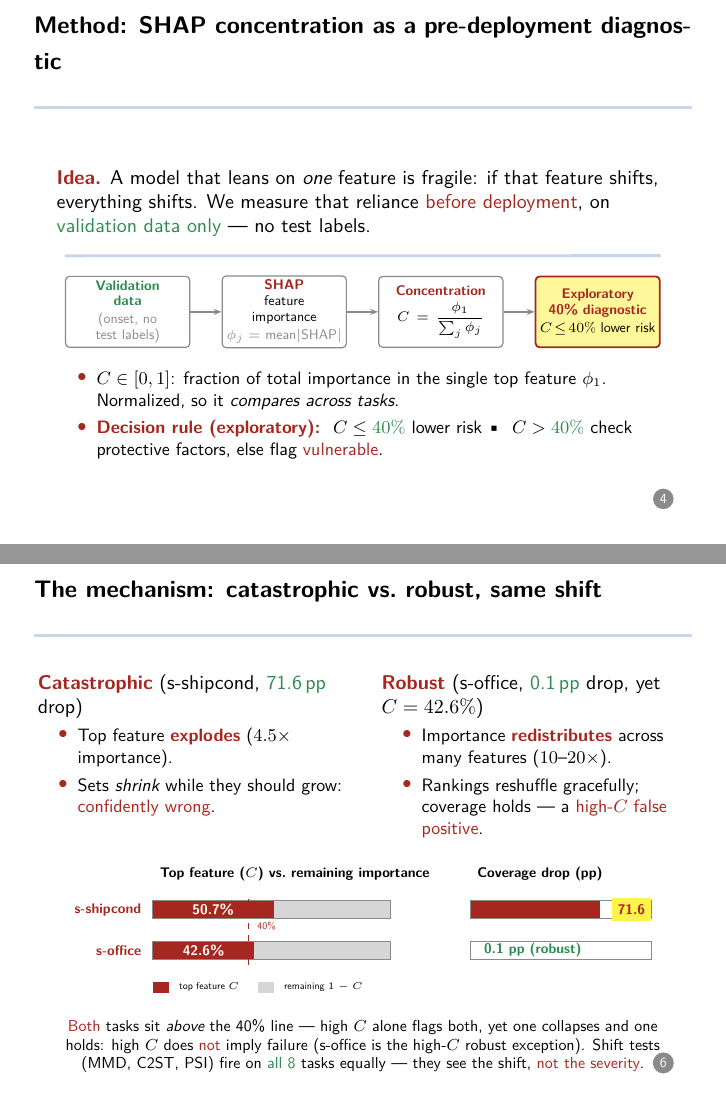
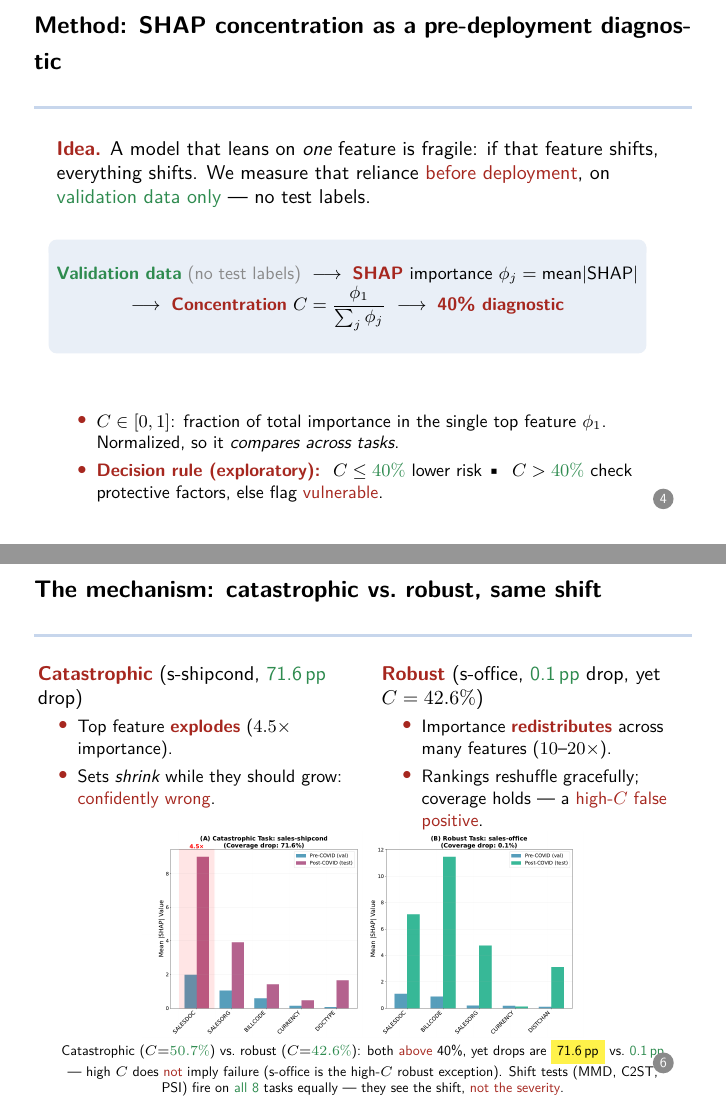
Before and after one commit to ChorokLeeDev/conformal-covid-uai2026, LaTeX slides (slides/main.tex): pages 4 and 6 of 9, joined at a grey line. Compiled offline with XeLaTeX.

Commit message:
slides: use authentic paper figures (Fig 1A-B mechanism, Fig 2 scatter)

```diff
--- a/slides/main.tex
+++ b/slides/main.tex
@@ -149,37 +149,23 @@
   \key{Idea.} A model that leans on \emph{one} feature is fragile: if that feature
   shifts, everything shifts. We measure that reliance \est{before deployment},
   on \obs{validation data only} --- no test labels.
-  \vspace{0pt}
+  \vspace{6pt}
 
-  % ---- Visual 1: left-to-right diagnostic pipeline (Lee style) ----
+  % ---- Diagnostic flow as plain text (no drawn schematic) ----
   \begin{center}
-  \begin{tikzpicture}[
-      font=\scriptsize,
-      box/.style={rectangle, rounded corners=2pt, draw=pgrey, line width=0.6pt,
-                  minimum height=1.25cm, text width=2.05cm, align=center,
-                  inner sep=2pt, fill=white},
-      flag/.style={rectangle, rounded corners=2pt, draw=dred, line width=0.9pt,
-                  minimum height=1.25cm, text width=2.05cm, align=center,
-                  inner sep=2pt, fill=yhi!55},
-      arr/.style={-{Stealth[length=4pt]}, line width=0.9pt, color=pgrey}]
-    \node[box] (data) {\obs{\textbf{Validation}}\\\obs{\textbf{data}}\\[1pt]
-                        {\color{pgrey}(onset, no\\ test labels)}};
-    \node[box, right=0.55cm of data] (shap) {\key{SHAP}\\ feature\\ importance\\[1pt]
-                        {\color{pgrey}$\phi_j=$ mean$|$SHAP$|$}};
-    \node[box, right=0.55cm of shap] (conc) {\key{Concentration}\\[2pt]
-                        $C=\dfrac{\phi_1}{\sum_{j}\phi_j}$};
-    \node[flag, right=0.55cm of conc] (diag) {\est{\textbf{Exploratory}}\\
-                        \est{\textbf{40\% diagnostic}}\\[1pt]
-                        {\color{black}$C\!\le\!40\%$ lower risk}};
-    \draw[arr] (data) -- (shap);
-    \draw[arr] (shap) -- (conc);
-    \draw[arr] (conc) -- (diag);
-    % top rule tying the flow together (light-blue, Lee accent)
-    \draw[color=lblue, line width=1.4pt]
-      ([yshift=10pt]data.north west) -- ([yshift=10pt]diag.north east);
-  \end{tikzpicture}
+  \setbeamercolor{block body}{bg=lblue!40}
+  \begin{beamercolorbox}[wd=0.95\textwidth,sep=8pt,rounded=true]{block body}
+    \centering\small
+    \obs{\textbf{Validation data}} {\color{pgrey}(no test labels)}
+    \;$\longrightarrow$\;
+    \key{SHAP} importance $\phi_j=\text{mean}|\text{SHAP}|$
+    \;$\longrightarrow$\;
+    \key{Concentration} $C=\dfrac{\phi_1}{\sum_{j}\phi_j}$
+    \;$\longrightarrow$\;
+    \est{\textbf{40\% diagnostic}}
+  \end{beamercolorbox}
   \end{center}
-  \vspace{-4pt}
+  \vspace{4pt}
   \begin{itemize}\small
     \item $C \in [0,1]$: fraction of total importance in the single top feature
           $\phi_1$. Normalized, so it \emph{compares across tasks}.
@@ -235,65 +221,19 @@
       \end{itemize}
     \end{column}
   \end{columns}
-  \vspace{2pt}
-  % ---- Visual 2: normalized paired bars — concentration vs coverage drop ----
+  \vspace{-4pt}
+  % ---- Visual 2: authentic source figure (UAI Fig. 1A--B, p.7) ----
+  % Per-feature mean|SHAP| val vs.\ test: A explodes on one feature,
+  % B redistributes across many. Replaces the hand-drawn paired bars.
   \begin{center}
-  \begin{tikzpicture}[font=\scriptsize, yscale=0.9]
-    % geometry
-    \def\bx{0.0}      % left edge of importance bars
-    \def\bw{4.2}      % width = 100% importance
-    \def\bh{0.34}     % bar height
-    \def\dx{5.6}      % left edge of drop bars
-    \def\dw{3.2}      % width = 100 pp drop (max scale)
-    % ---- column headers ----
-    \node[anchor=west, font=\scriptsize\bfseries] at (\bx,1.55)
-      {Top feature ($C$) vs.\ remaining importance};
-    \node[anchor=west, font=\scriptsize\bfseries] at (\dx,1.55)
-      {Coverage drop (pp)};
-
-    % ================= s-shipcond (C=50.7, drop 71.6) =================
-    \node[anchor=east, font=\scriptsize] at (\bx-0.08,0.85)
-      {\slab{s-shipcond}};
-    % importance bar: top feature C=50.7%
-    \fill[dred] (\bx,0.68) rectangle (\bx+\bw*0.507,0.68+\bh);
-    \fill[pgrey!35] (\bx+\bw*0.507,0.68) rectangle (\bx+\bw,0.68+\bh);
-    \draw[pgrey,line width=0.5pt] (\bx,0.68) rectangle (\bx+\bw,0.68+\bh);
-    \node[white,font=\scriptsize\bfseries] at (\bx+\bw*0.507/2,0.68+\bh/2) {50.7\%};
-    % drop bar
-    \fill[dred] (\dx,0.68) rectangle (\dx+\dw*0.716,0.68+\bh);
-    \draw[pgrey,line width=0.5pt] (\dx,0.68) rectangle (\dx+\dw,0.68+\bh);
-    \node[anchor=west,font=\scriptsize\bfseries,color=dred]
-      at (\dx+\dw*0.716+0.08,0.68+\bh/2) {\hl{71.6}};
-
-    % ================= s-office (C=42.6, drop 0.1) =================
-    \node[anchor=east, font=\scriptsize] at (\bx-0.08,0.05)
-      {\slab{s-office}};
-    \fill[dred] (\bx,-0.12) rectangle (\bx+\bw*0.426,-0.12+\bh);
-    \fill[pgrey!35] (\bx+\bw*0.426,-0.12) rectangle (\bx+\bw,-0.12+\bh);
-    \draw[pgrey,line width=0.5pt] (\bx,-0.12) rectangle (\bx+\bw,-0.12+\bh);
-    \node[white,font=\scriptsize\bfseries] at (\bx+\bw*0.426/2,-0.12+\bh/2) {42.6\%};
-    % drop bar (0.1 pp — true near-zero sliver, explicit label; NOT padded)
-    \fill[dgreen] (\dx,-0.12) rectangle (\dx+\dw*0.001,-0.12+\bh);
-    \draw[pgrey,line width=0.5pt] (\dx,-0.12) rectangle (\dx+\dw,-0.12+\bh);
-    \node[anchor=west,font=\scriptsize\bfseries,color=dgreen]
-      at (\dx+0.12,-0.12+\bh/2) {0.1 pp (robust)};
-
-    % legend
-    \fill[dred] (\bx,-0.78) rectangle (\bx+0.28,-0.78+0.22);
-    \node[anchor=west,font=\tiny] at (\bx+0.34,-0.78+0.11) {top feature $C$};
-    \fill[pgrey!35] (\bx+1.85,-0.78) rectangle (\bx+2.13,-0.78+0.22);
-    \node[anchor=west,font=\tiny] at (\bx+2.19,-0.78+0.11) {remaining $1-C$};
-    % 40% reference line on importance axis
-    \draw[dred,dashed,line width=0.6pt] (\bx+\bw*0.40,-0.24) -- (\bx+\bw*0.40,1.08);
-    \node[anchor=west,font=\tiny,color=dred] at (\bx+\bw*0.40+0.04,0.52) {40\%};
-  \end{tikzpicture}
+    \includegraphics[width=0.72\linewidth]{assets/fig1ab.png}
   \end{center}
-  \vspace{-1pt}
-  \centering\footnotesize
-  \est{Both} tasks sit \emph{above} the 40\% line --- high $C$ alone flags both,
-  yet one collapses and one holds: high $C$ does \est{not} imply failure
-  (s-office is the high-$C$ robust exception). Shift tests (MMD, C2ST, PSI) fire
-  on \obs{all 8} tasks equally --- they see the shift, \est{not the severity}.
+  \vspace{-3pt}
+  \centering\scriptsize
+  Catastrophic ($C{=}\obs{50.7\%}$) vs.\ robust ($C{=}\obs{42.6\%}$): both \est{above} 40\%,
+  yet drops are \hl{71.6\,pp} vs.\ \obs{0.1\,pp} --- high $C$ does \est{not} imply failure
+  (s-office is the high-$C$ robust exception). Shift tests (MMD, C2ST, PSI) fire on
+  \obs{all 8} tasks equally --- they see the shift, \est{not the severity}.
 \end{frame}
 
 % ====================== 7. KEY RESULTS ======================
```
Also changed, not shown: slides/speaker_notes.md (+4 -4 lines), slides/assets/fig1ab.png (added), slides/main.pdf.
